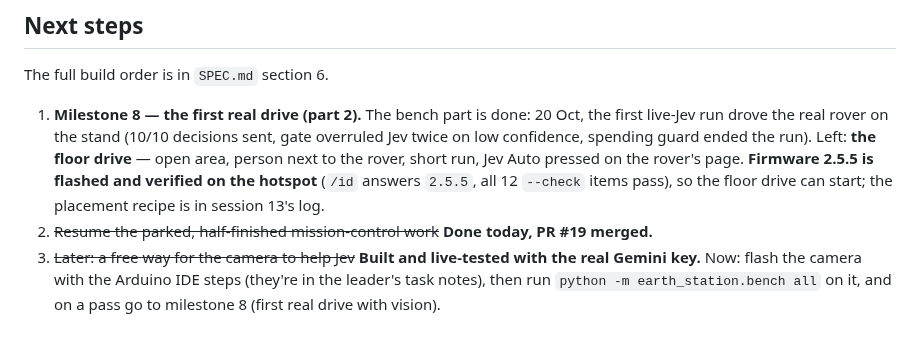
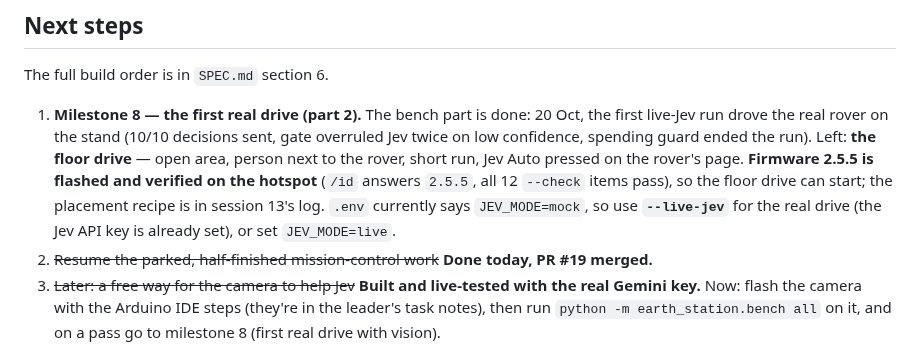
Before and after one commit to Hammad-Sheikhh/mars-rover, a Markdown page: PROGRESS.md, the part around the change. Rendered like a GitHub page.

Commit message:
docs: note --live-jev for the floor drive (JEV_MODE is mock)

```diff
--- a/PROGRESS.md
+++ b/PROGRESS.md
@@ -56,7 +56,7 @@ The project diary: what we did, what we decided, and what's next. Claude reads i
 
 The full build order is in `SPEC.md` section 6.
 
-1. **Milestone 8 — the first real drive (part 2).** The bench part is done: 20 Oct, the first live-Jev run drove the real rover on the stand (10/10 decisions sent, gate overruled Jev twice on low confidence, spending guard ended the run). Left: **the floor drive** — open area, person next to the rover, short run, Jev Auto pressed on the rover's page. **Firmware 2.5.5 is flashed and verified on the hotspot** (`/id` answers `2.5.5`, all 12 `--check` items pass), so the floor drive can start; the placement recipe is in session 13's log.
+1. **Milestone 8 — the first real drive (part 2).** The bench part is done: 20 Oct, the first live-Jev run drove the real rover on the stand (10/10 decisions sent, gate overruled Jev twice on low confidence, spending guard ended the run). Left: **the floor drive** — open area, person next to the rover, short run, Jev Auto pressed on the rover's page. **Firmware 2.5.5 is flashed and verified on the hotspot** (`/id` answers `2.5.5`, all 12 `--check` items pass), so the floor drive can start; the placement recipe is in session 13's log. `.env` currently says `JEV_MODE=mock`, so use **`--live-jev`** for the real drive (the Jev API key is already set), or set `JEV_MODE=live`.
 2. ~~Resume the parked, half-finished mission-control work~~ **Done today, PR #19 merged.**
 3. ~~Later: a free way for the camera to help Jev~~ **Built and live-tested with the real Gemini key.** Now: flash the camera with the Arduino IDE steps (they're in the leader's task notes), then run `python -m earth_station.bench all` on it, and on a pass go to milestone 8 (first real drive with vision).
 
```
